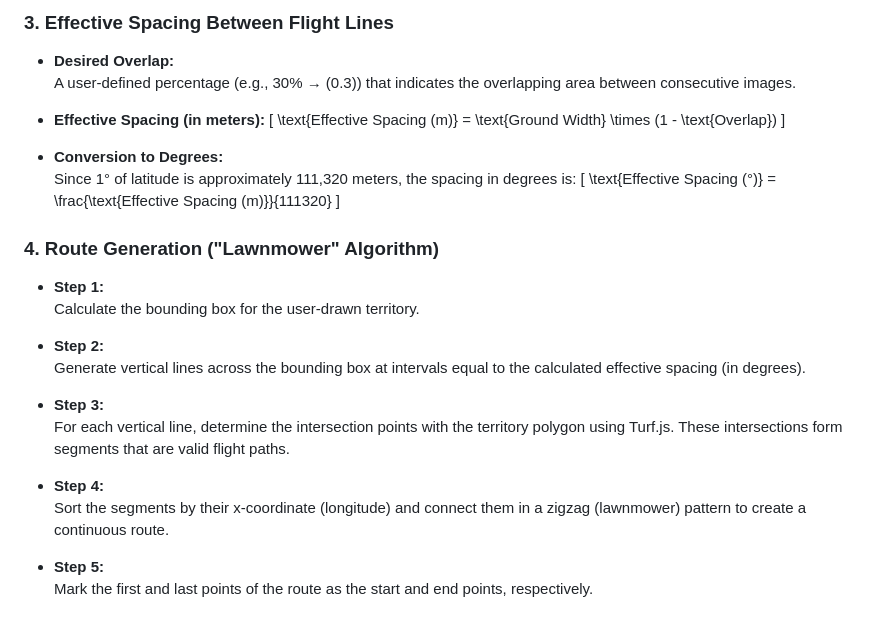
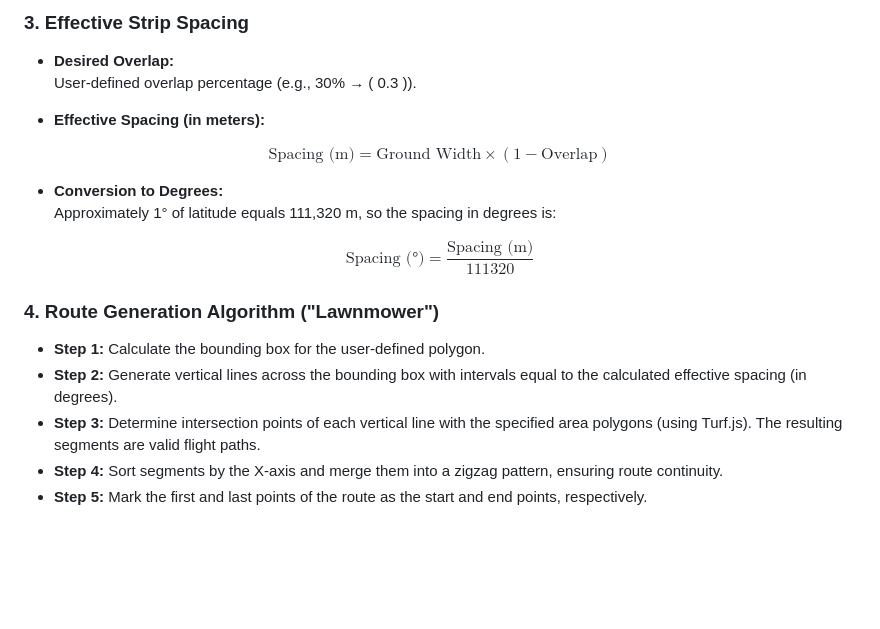
Before and after one commit to Zylex-Dev/drone-route-building, a Markdown page: README.md, the part around one of its changes. Rendered like a GitHub page; blank space fills up the shorter version.

```diff
--- a/README.md
+++ b/README.md
@@ -79,33 +82,26 @@ At a specified flight altitude \( h \) (in meters), the width of the ground capt
 
-### 3. **Effective Spacing Between Flight Lines**
+### 3. Effective Strip Spacing
 
 - **Desired Overlap:**
-  A user-defined percentage (e.g., 30% → \(0.3\)) that indicates the overlapping area between consecutive images.
+  User-defined overlap percentage (e.g., 30% → \( 0.3 \)).
 
 - **Effective Spacing (in meters):**
-\[
-\text{Effective Spacing (m)} = \text{Ground Width} \times (1 - \text{Overlap})
-\]
+
+$$
+\text{Spacing (m)} = \text{Ground Width} \times (1 - \text{Overlap})
+$$
 
 - **Conversion to Degrees:**
-  Since 1° of latitude is approximately 111,320 meters, the spacing in degrees is:
-\[
-\text{Effective Spacing (°)} = \frac{\text{Effective Spacing (m)}}{111320}
-\]
+  Approximately 1° of latitude equals 111,320 m, so the spacing in degrees is:
 
-### 4. **Route Generation ("Lawnmower" Algorithm)**
+$$
+\text{Spacing (°)} = \frac{\text{Spacing (m)}}{111320}
+$$
 
-- **Step 1:**
-  Calculate the bounding box for the user-drawn territory.
+### 4. Route Generation Algorithm ("Lawnmower")
 
-- **Step 2:**
-  Generate vertical lines across the bounding box at intervals equal to the calculated effective spacing (in degrees).
-
-- **Step 3:**
-  For each vertical line, determine the intersection points with the territory polygon using Turf.js. These intersections form segments that are valid flight paths.
-
-- **Step 4:**
-  Sort the segments by their x-coordinate (longitude) and connect them in a zigzag (lawnmower) pattern to create a continuous route.
-
-- **Step 5:**
-  Mark the first and last points of the route as the start and end points, respectively.
+- **Step 1:** Calculate the bounding box for the user-defined polygon.
+- **Step 2:** Generate vertical lines across the bounding box with intervals equal to the calculated effective spacing (in degrees).
+- **Step 3:** Determine intersection points of each vertical line with the specified area polygons (using Turf.js). The resulting segments are valid flight paths.
+- **Step 4:** Sort segments by the X-axis and merge them into a zigzag pattern, ensuring route continuity.
+- **Step 5:** Mark the first and last points of the route as the start and end points, respectively.
```
Also changed, not shown: other parts of README.md (+42 -39 lines), README_RU.md (+0 -2 lines).
